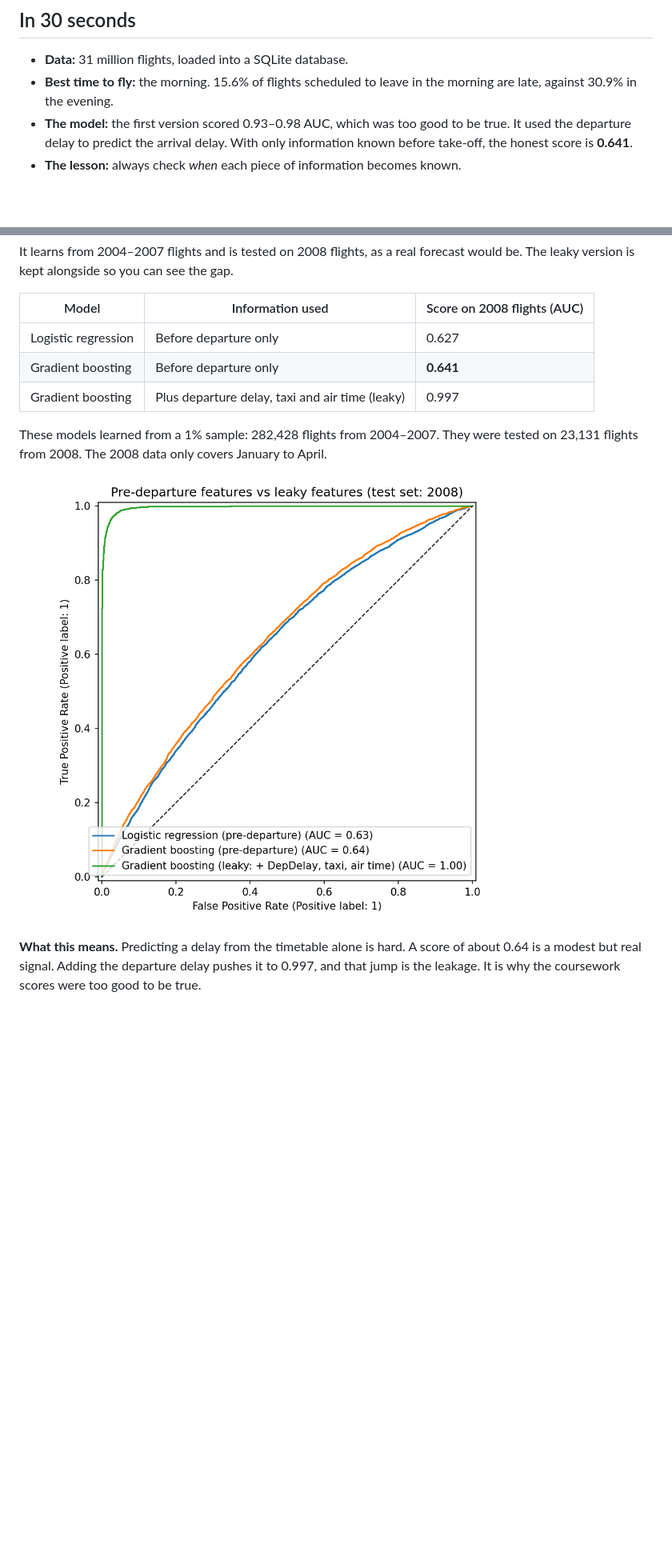
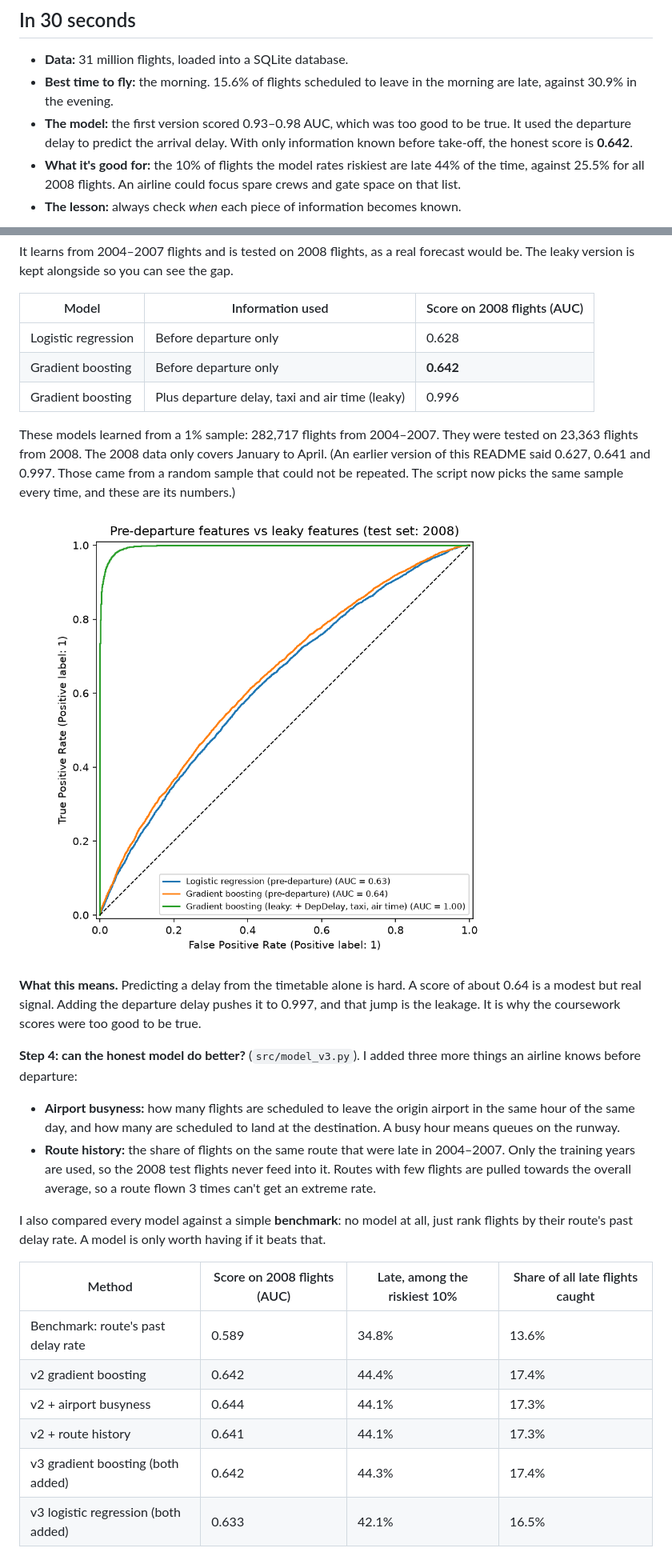
Before and after one commit to mattimathics/Flight-Delay-Prediction, a Markdown page: README.md, 2 parts joined by grey strips. Shown at 80% size. Drawn GitHub-style; pictures changed too: images/roc_curve_v2.png; blank space fills up the shorter version.

```diff
--- a/README.md
+++ b/README.md
@@ -10,7 +10,8 @@ I analysed 31 million US domestic flights (2004–2008) in Python, R and SQL. Th
 
 - **Data:** 31 million flights, loaded into a SQLite database.
 - **Best time to fly:** the morning. 15.6% of flights scheduled to leave in the morning are late, against 30.9% in the evening.
-- **The model:** the first version scored 0.93–0.98 AUC, which was too good to be true. It used the departure delay to predict the arrival delay. With only information known before take-off, the honest score is **0.641**.
+- **The model:** the first version scored 0.93–0.98 AUC, which was too good to be true. It used the departure delay to predict the arrival delay. With only information known before take-off, the honest score is **0.642**.
+- **What it's good for:** the 10% of flights the model rates riskiest are late 44% of the time, against 25.5% for all 2008 flights. An airline could focus spare crews and gate space on that list.
 - **The lesson:** always check *when* each piece of information becomes known.
 
 ![Delay rate by time of day](images/delay_rate_by_time_of_day.png)
@@ -83,12 +84,29 @@ It learns from 2004–2007 flights and is tested on 2008 flights, as a real fore
 
 | Model | Information used | Score on 2008 flights (AUC) |
 |---|---|---|
-| Logistic regression | Before departure only | 0.627 |
-| Gradient boosting | Before departure only | **0.641** |
-| Gradient boosting | Plus departure delay, taxi and air time (leaky) | 0.997 |
+| Logistic regression | Before departure only | 0.628 |
+| Gradient boosting | Before departure only | **0.642** |
+| Gradient boosting | Plus departure delay, taxi and air time (leaky) | 0.996 |
 
-These models learned from a 1% sample: 282,428 flights from 2004–2007. They were tested on 23,131 flights from 2008. The 2008 data only covers January to April.
+These models learned from a 1% sample: 282,717 flights from 2004–2007. They were tested on 23,363 flights from 2008. The 2008 data only covers January to April. (An earlier version of this README said 0.627, 0.641 and 0.997. Those came from a random sample that could not be repeated. The script now picks the same sample every time, and these are its numbers.)
 
 ![ROC curves, v2: pre-departure vs leaky features](images/roc_curve_v2.png)
 
 **What this means.** Predicting a delay from the timetable alone is hard. A score of about 0.64 is a modest but real signal. Adding the departure delay pushes it to 0.997, and that jump is the leakage. It is why the coursework scores were too good to be true.
+
+**Step 4: can the honest model do better?** (`src/model_v3.py`). I added three more things an airline knows before departure:
+
+- **Airport busyness:** how many flights are scheduled to leave the origin airport in the same hour of the same day, and how many are scheduled to land at the destination. A busy hour means queues on the runway.
+- **Route history:** the share of flights on the same route that were late in 2004–2007. Only the training years are used, so the 2008 test flights never feed into it. Routes with few flights are pulled towards the overall average, so a route flown 3 times can't get an extreme rate.
+
+I also compared every model against a simple **benchmark**: no model at all, just rank flights by their route's past delay rate. A model is only worth having if it beats that.
+
+| Method | Score on 2008 flights (AUC) | Late, among the riskiest 10% | Share of all late flights caught |
+|---|---|---|---|
+| Benchmark: route's past delay rate | 0.589 | 34.8% | 13.6% |
+| v2 gradient boosting | 0.642 | 44.4% | 17.4% |
+| v2 + airport busyness | 0.644 | 44.1% | 17.3% |
+| v2 + route history | 0.641 | 44.1% | 17.3% |
+| v3 gradient boosting (both added) | 0.642 | 44.3% | 17.4% |
+| v3 logistic regression (both added) | 0.633 | 42.1% | 16.5% |
+
```
Also changed, not shown: other parts of README.md (+16 -0 lines), images/riskiest_flights_v3.png (added), 7 other files.
